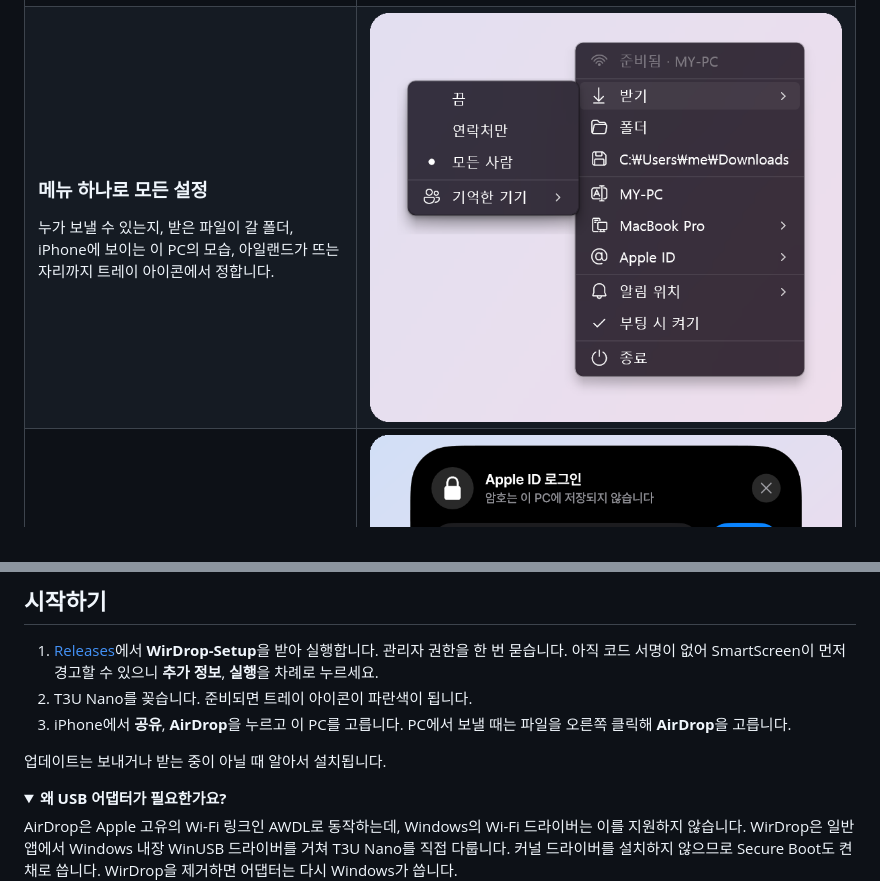
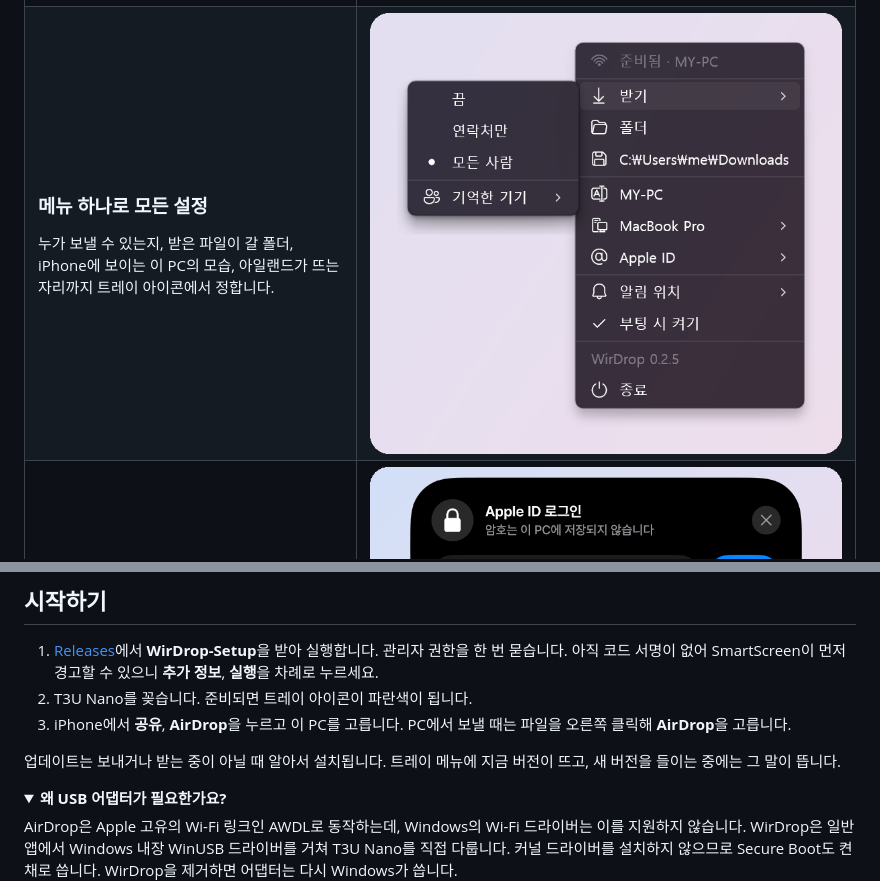
Before and after one commit to JungyoKim/WirDrop, a Markdown page: readme/README.ko.md, 2 parts joined by grey strips. Drawn GitHub-style; pictures changed too: assets/screenshots/ko/menu.png; folded sections open.

```diff
--- a/readme/README.ko.md
+++ b/readme/README.ko.md
@@ -77,7 +77,8 @@ iPhone이 이 PC로 공유하면 화면 가장자리에서 카드가 흘러나
 3. iPhone에서 **공유**, **AirDrop**을 누르고 이 PC를 고릅니다. PC에서 보낼 때는 파일을 오른쪽
    클릭해 **AirDrop**을 고릅니다.
 
-업데이트는 보내거나 받는 중이 아닐 때 알아서 설치됩니다.
+업데이트는 보내거나 받는 중이 아닐 때 알아서 설치됩니다. 트레이 메뉴에 지금 버전이 뜨고, 새 버전을
+들이는 중에는 그 말이 뜹니다.
 
 <details>
 <summary><b>왜 USB 어댑터가 필요한가요?</b></summary>
```
Also changed, not shown: README.md (+2 -1 lines), assets/screenshots/en/menu-apple-id.png, assets/screenshots/en/menu-position.png, assets/screenshots/en/menu.png, assets/screenshots/ko/menu-apple-id.png, assets/screenshots/ko/menu-position.png, 9 other files.
